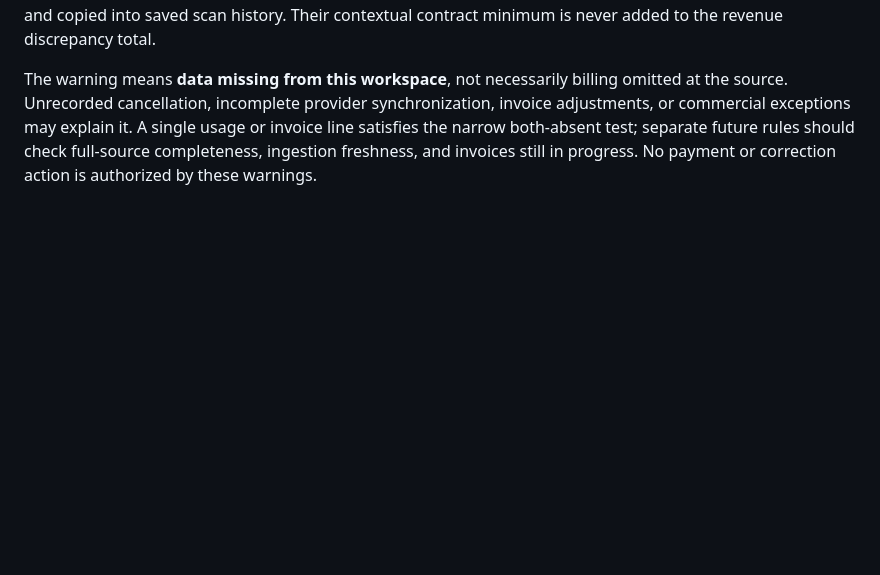
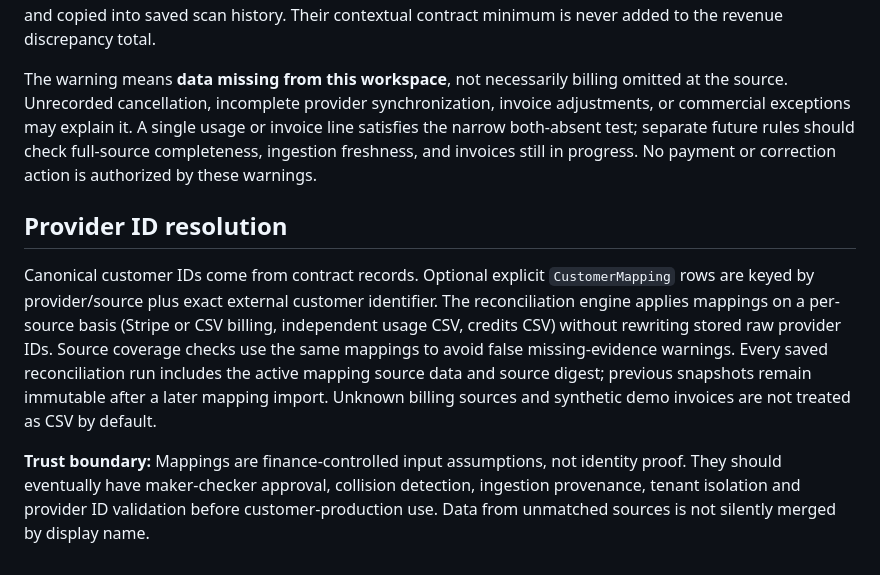
Before and after one commit to savisaluwadana/RevenueLeak-OS, a Markdown page: docs/ARCHITECTURE.md, the part around one of its changes. Drawn GitHub-style; blank space fills up the shorter version.

Commit message:
docs: record identity resolution data flow and trust controls

```diff
--- a/docs/ARCHITECTURE.md
+++ b/docs/ARCHITECTURE.md
@@ -76,3 +77,9 @@ Runs contain all input contracts, usage, billing and credits, the result summary
 `internal/core/coverage.go` enumerates the 12 most recent eligible closed months after the configured grace period, bounded by each contract's effective interval. It selects the effective contract version per customer/metric/month and checks whether at least one independent usage record **or** finalized paid/open billing line exists. Months lacking both are stored as `CoverageGap` warnings, exposed at `GET /api/coverage`, and copied into saved scan history. Their contextual contract minimum is never added to the revenue discrepancy total.
 
 The warning means **data missing from this workspace**, not necessarily billing omitted at the source. Unrecorded cancellation, incomplete provider synchronization, invoice adjustments, or commercial exceptions may explain it. A single usage or invoice line satisfies the narrow both-absent test; separate future rules should check full-source completeness, ingestion freshness, and invoices still in progress. No payment or correction action is authorized by these warnings.
+
+## Provider ID resolution
+
+Canonical customer IDs come from contract records. Optional explicit `CustomerMapping` rows are keyed by provider/source plus exact external customer identifier. The reconciliation engine applies mappings on a per-source basis (Stripe or CSV billing, independent usage CSV, credits CSV) without rewriting stored raw provider IDs. Source coverage checks use the same mappings to avoid false missing-evidence warnings. Every saved reconciliation run includes the active mapping source data and source digest; previous snapshots remain immutable after a later mapping import. Unknown billing sources and synthetic demo invoices are not treated as CSV by default.
+
+**Trust boundary:** Mappings are finance-controlled input assumptions, not identity proof. They should eventually have maker-checker approval, collision detection, ingestion provenance, tenant isolation and provider ID validation before customer-production use. Data from unmatched sources is not silently merged by display name.
```
Also changed, not shown: other parts of docs/ARCHITECTURE.md (+1 -0 lines).
